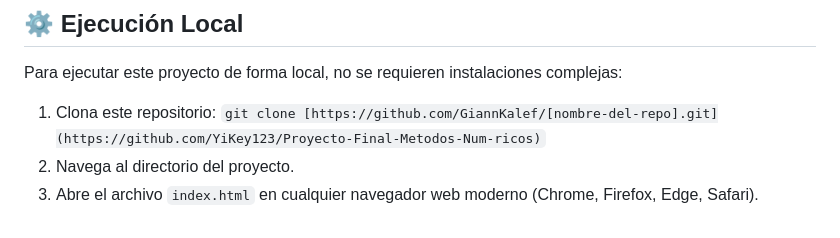
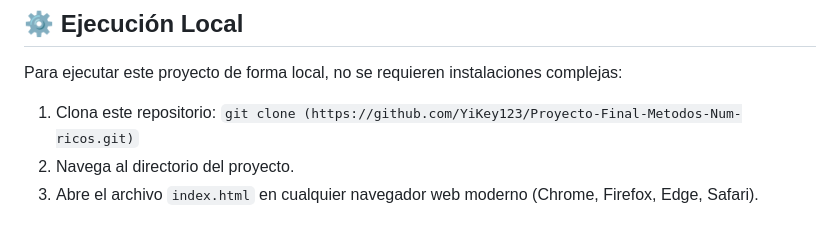
Before and after one commit to YiKey123/Proyecto-Final-Metodos-Num-ricos, a Markdown page: README.md, the part around the change. Rendered like a GitHub page.

```diff
--- a/README.md
+++ b/README.md
@@ -44,6 +44,6 @@ El proyecto está configurado para un despliegue continuo y puede visualizarse d
 
 ## ⚙️ Ejecución Local
 Para ejecutar este proyecto de forma local, no se requieren instalaciones complejas:
-1. Clona este repositorio: `git clone [https://github.com/GiannKalef/[nombre-del-repo].git](https://github.com/YiKey123/Proyecto-Final-Metodos-Num-ricos)`
+1. Clona este repositorio: `git clone (https://github.com/YiKey123/Proyecto-Final-Metodos-Num-ricos.git)`
 2. Navega al directorio del proyecto.
 3. Abre el archivo `index.html` en cualquier navegador web moderno (Chrome, Firefox, Edge, Safari).
```
